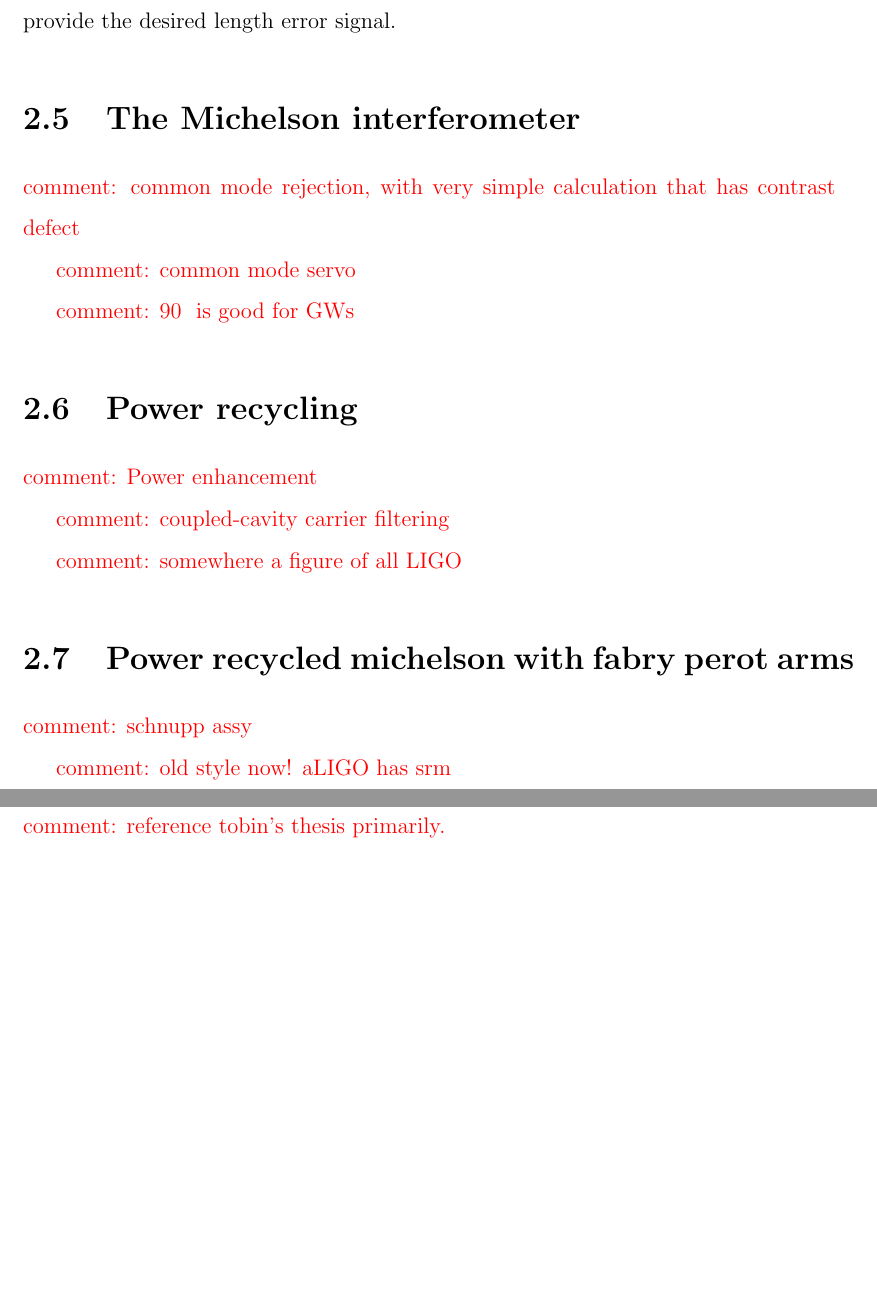
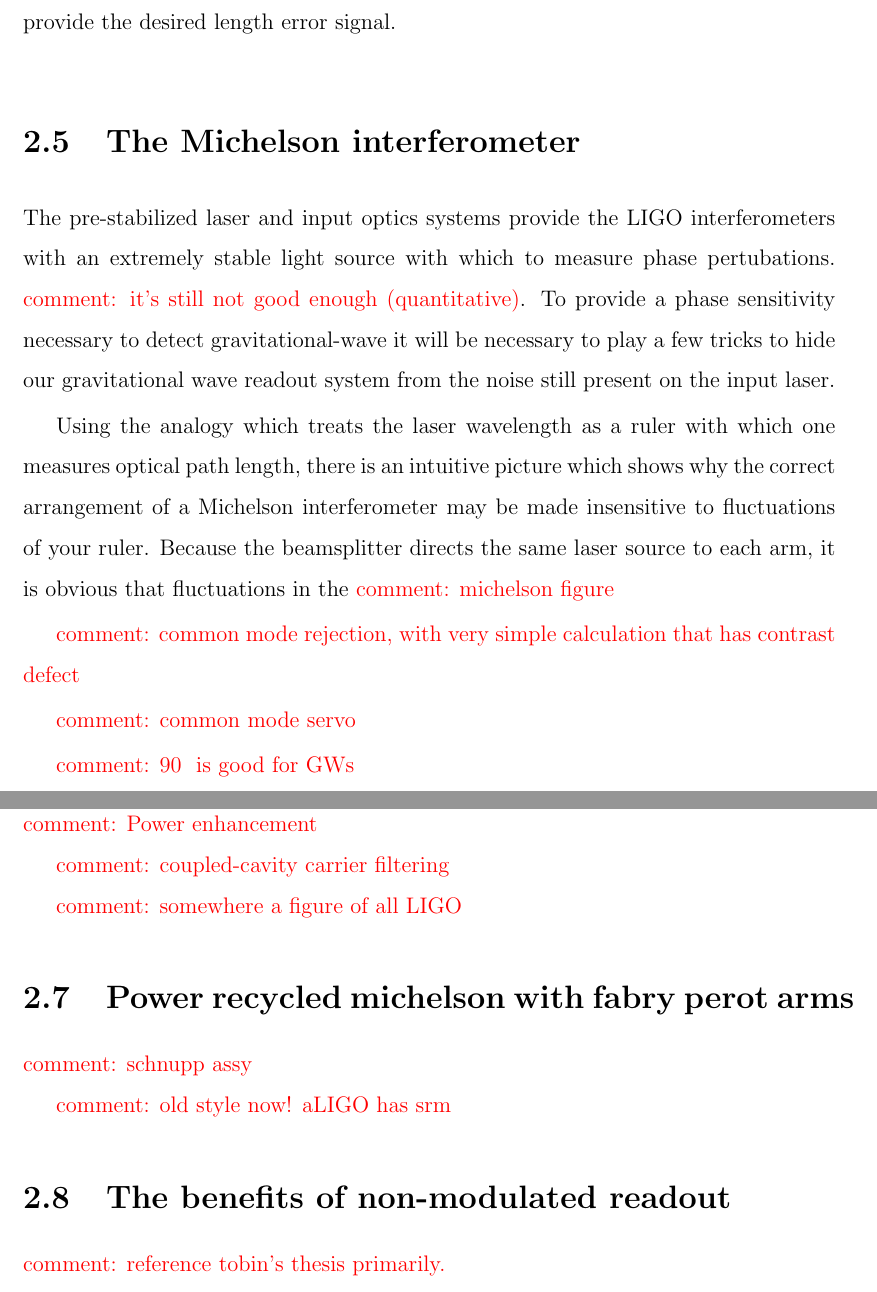
Before and after one commit to nicolassmith/thesis, a LaTeX thesis (main.tex, which reads ch-ifo.tex): two parts of pages 20 and 21 of 70, joined at a grey line, cut so that both start at the same text, the shorter picture padded with empty space. Compiled offline with pdfLaTeX.

Commit message:
checkpoint

```diff
--- a/ch-ifo.tex
+++ b/ch-ifo.tex
@@ -69,6 +69,15 @@ Thus the power in the reflected beam now experiences a modulation. %NL%
 Demodulating the power recorded by a photodetector in reflection will provide the desired length error signal.
 
 \section{The Michelson interferometer}
+The pre-stabilized laser and input optics systems provide the LIGO interferometers with an extremely stable light source with which to measure phase pertubations. %NL%
+\com{it's still not good enough (quantitative)}. %NL%
+To provide a phase sensitivity necessary to detect gravitational-wave it will be necessary to play a few tricks to hide our gravitational wave readout system from the noise still present on the input laser.
+
+Using the analogy which treats the laser wavelength as a ruler with which one measures optical path length, there is an intuitive picture which shows why the correct arrangement of a Michelson interferometer may be made insensitive to fluctuations of your ruler. %NL%
+Because the beamsplitter directs the same laser source to each arm, it is obvious that fluctuations in the
+\com{michelson figure}
+
+
 \com{common mode rejection, with very simple calculation that has contrast defect}
 
 \com{common mode servo}
```
